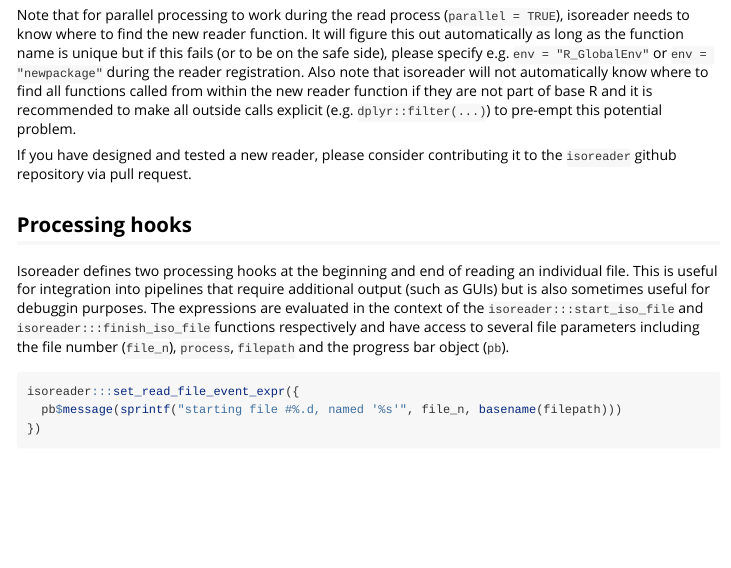
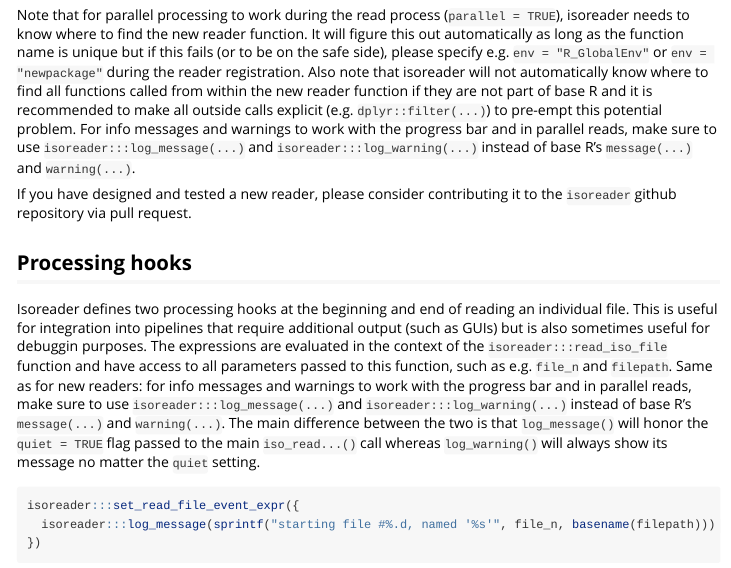
Before and after one commit to isoverse/isoreader, an R Markdown document (vignettes/advanced.Rmd): the page in a window 1100 px wide, from 1020 px down before the commit and from 1040 px down after it, so that both start at the same text. Rendered offline with R 4.5, knitr and Pandoc, with nearby package versions; some code elsewhere in the file could not run offline; common packages that the code uses without loading them are loaded.

Commit message:
update advanced vignette

````diff
--- a/vignettes/advanced.Rmd
+++ b/vignettes/advanced.Rmd
@@ -39,16 +40,16 @@
 file.remove("example.new.did")
 ```
 
-Note that for parallel processing to work during the read process (`parallel = TRUE`), isoreader needs to know where to find the new reader function. It will figure this out automatically as long as the function name is unique but if this fails (or to be on the safe side), please specify e.g. `env = "R_GlobalEnv"` or `env = "newpackage"` during the reader registration. Also note that isoreader will not automatically know where to find all functions called from within the new reader function if they are not part of base R and it is recommended to make all outside calls explicit (e.g. `dplyr::filter(...)`) to pre-empt this potential problem.
+Note that for parallel processing to work during the read process (`parallel = TRUE`), isoreader needs to know where to find the new reader function. It will figure this out automatically as long as the function name is unique but if this fails (or to be on the safe side), please specify e.g. `env = "R_GlobalEnv"` or `env = "newpackage"` during the reader registration. Also note that isoreader will not automatically know where to find all functions called from within the new reader function if they are not part of base R and it is recommended to make all outside calls explicit (e.g. `dplyr::filter(...)`) to pre-empt this potential problem. For info messages and warnings to work with the progress bar and in parallel reads, make sure to use `isoreader:::log_message(...)` and `isoreader:::log_warning(...)` instead of base R's `message(...)` and `warning(...)`.
 
 If you have designed and tested a new reader, please consider contributing it to the `isoreader` github repository via pull request.
 
 ## Processing hooks
 
-Isoreader defines two processing hooks at the beginning and end of reading an individual file. This is useful for integration into pipelines that require additional output (such as GUIs) but is also sometimes useful for debuggin purposes. The expressions are evaluated in the context of the `isoreader:::start_iso_file` and `isoreader:::finish_iso_file` functions respectively and have access to several file parameters including the file number (`file_n`), `process`, `filepath` and the progress bar object (`pb`).
+Isoreader defines two processing hooks at the beginning and end of reading an individual file. This is useful for integration into pipelines that require additional output (such as GUIs) but is also sometimes useful for debuggin purposes. The expressions are evaluated in the context of the `isoreader:::read_iso_file` function and have access to all parameters passed to this function, such as e.g. `file_n` and `filepath`. Same as for new readers: for info messages and warnings to work with the progress bar and in parallel reads, make sure to use `isoreader:::log_message(...)` and `isoreader:::log_warning(...)` instead of base R's `message(...)` and `warning(...)`. The main difference between the two is that `log_message()` will honor the `quiet = TRUE` flag passed to the main `iso_read...()` call whereas `log_warning()` will always show its message no matter the `quiet` setting.
 
 ```{r}
 isoreader:::set_read_file_event_expr({
-  pb$message(sprintf("starting file #%.d, named '%s'", file_n, basename(filepath)))
+  isoreader:::log_message(sprintf("starting file #%.d, named '%s'", file_n, basename(filepath)))
 })
 isoreader:::set_finish_file_event_expr({
````
Also changed, not shown: R/isoread.R (+1 -1 lines), vignettes/advanced.Rmd (5 more changed lines).
